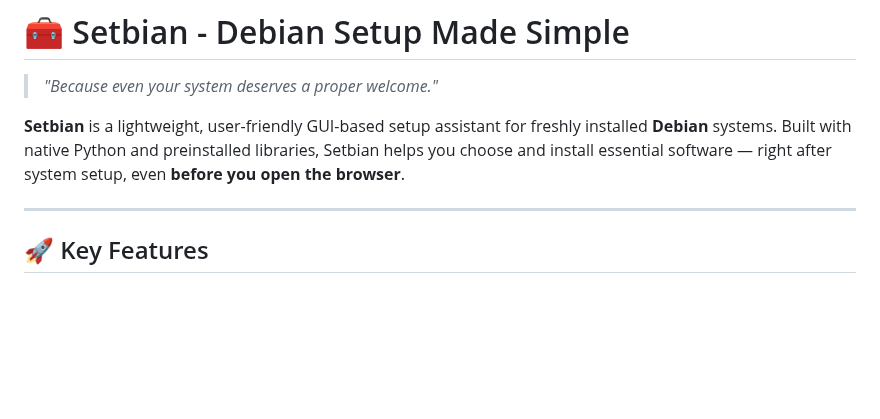
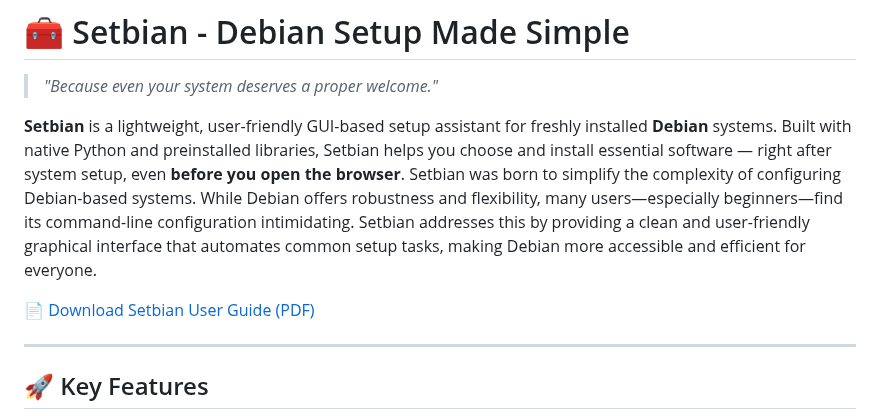
Before and after one commit to bhuvanesh-m-dev/setbian, a Markdown page: README.md, the part around the change. GitHub-like rendering; blank space fills up the shorter version.

```diff
--- a/README.md
+++ b/README.md
@@ -28,6 +28,9 @@ setbian
 > *"Because even your system deserves a proper welcome."*
 
 **Setbian** is a lightweight, user-friendly GUI-based setup assistant for freshly installed **Debian** systems. Built with native Python and preinstalled libraries, Setbian helps you choose and install essential software — right after system setup, even **before you open the browser**.
+Setbian was born to simplify the complexity of configuring Debian-based systems. While Debian offers robustness and flexibility, many users—especially beginners—find its command-line configuration intimidating. Setbian addresses this by providing a clean and user-friendly graphical interface that automates common setup tasks, making Debian more accessible and efficient for everyone.
+
+[📄 Download Setbian User Guide (PDF)](./docs/setbian-user-guide-debian-config-tool.pdf)
 
 ---
 
```
